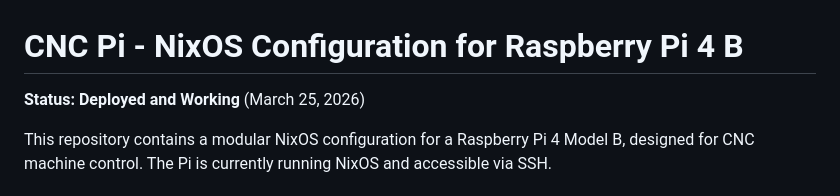
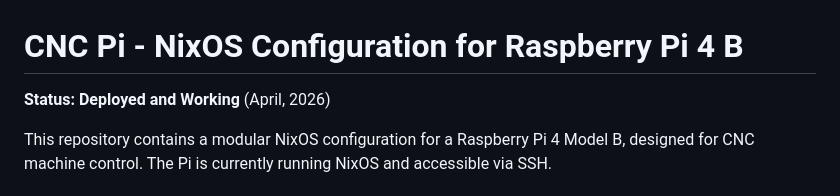
Before and after one commit to pegasora/cnc-pi-flake, a Markdown page: README.md, the part around the change. GitHub-like rendering.

Commit message:
Update deployment status date in README.md

```diff
--- a/README.md
+++ b/README.md
@@ -1,6 +1,6 @@
 # CNC Pi - NixOS Configuration for Raspberry Pi 4 B
 
-**Status: Deployed and Working** (March 25, 2026)
+**Status: Deployed and Working** (April, 2026)
 
 This repository contains a modular NixOS configuration for a Raspberry Pi 4 Model B, designed for CNC machine control. The Pi is currently running NixOS and accessible via SSH.
 
```
